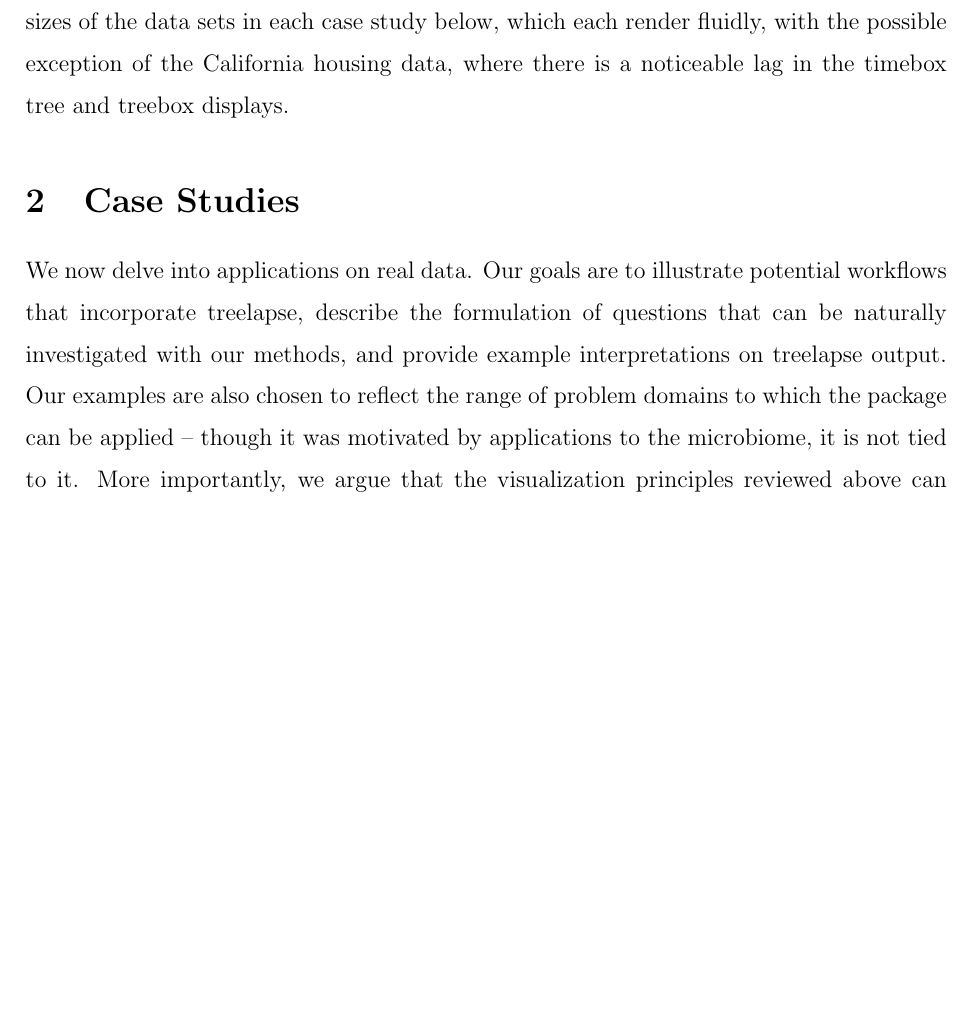
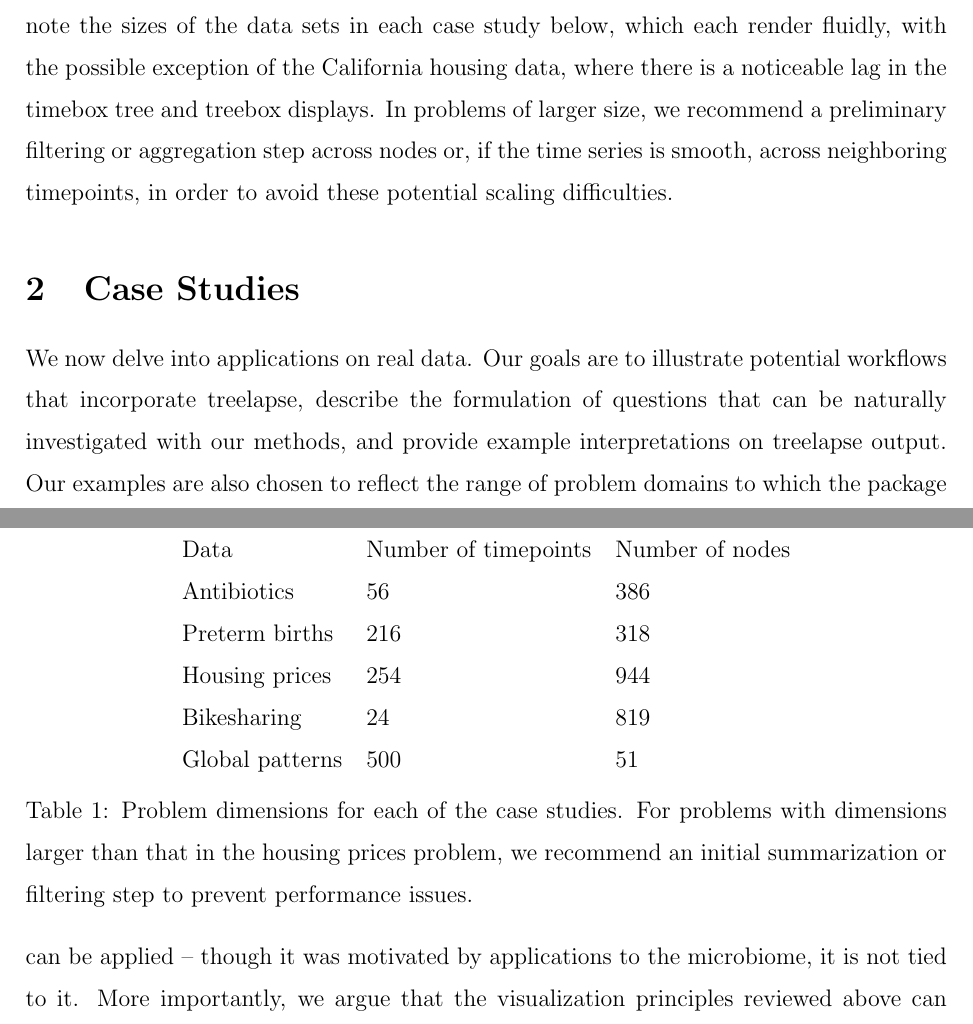
Before and after one commit to krisrs1128/treelapse_notes, a LaTeX paper (treelapse.tex): part of page 8 of 29 before the commit and two parts of pages 8 and 9 of 29 after it, the two joined at a grey line, cut so that both start at the same text, the shorter picture padded with empty space. Compiled offline with pdfLaTeX.

Commit message:
add table of problem sizes

```diff
--- a/treelapse.tex
+++ b/treelapse.tex
@@ -341,6 +341,9 @@ comfortable recommending timebox trees for data on the order of 500 tree tips
 and 50 timepoints We note the sizes of the data sets in each case study below,
 which each render fluidly, with the possible exception of the California housing
 data, where there is a noticeable lag in the timebox tree and treebox displays.
+In problems of larger size, we recommend a preliminary filtering or aggregation
+step across nodes or, if the time series is smooth, across neighboring
+timepoints, in order to avoid these potential scaling difficulties.
 
 \section{Case Studies}\label{case-studies}
 
@@ -353,6 +356,22 @@ though it was motivated by applications to the microbiome, it is not tied to it.
 More importantly, we argue that the visualization principles reviewed above can
 substantively improve the practice of data analysis in the class of problems to
 which we have limited ourselves.
+
+\begin{table}
+\centering
+\begin{tabular}{lll}
+Data            & Number of timepoints & Number of nodes \\
+Antibiotics     & 56                 & 386             \\
+Preterm births  & 216                & 318             \\
+Housing prices  & 254                & 944             \\
+Bikesharing     & 24                 & 819             \\
+Global patterns & 500                & 51
+\end{tabular}
+\caption{Problem dimensions for each of the case studies. For problems with
+  dimensions larger than that in the housing prices problem, we recommend an
+  initial summarization or filtering step to prevent performance
+  issues. \label{problem-scaling}}
+\end{table}
 
 \subsection{Bacterial Dynamics of Antibiotics Time
 Courses}\label{bacterial-dynamics-of-antibiotics-time-courses}
```
Also changed, not shown: treelapse.tex (16 more changed lines).
